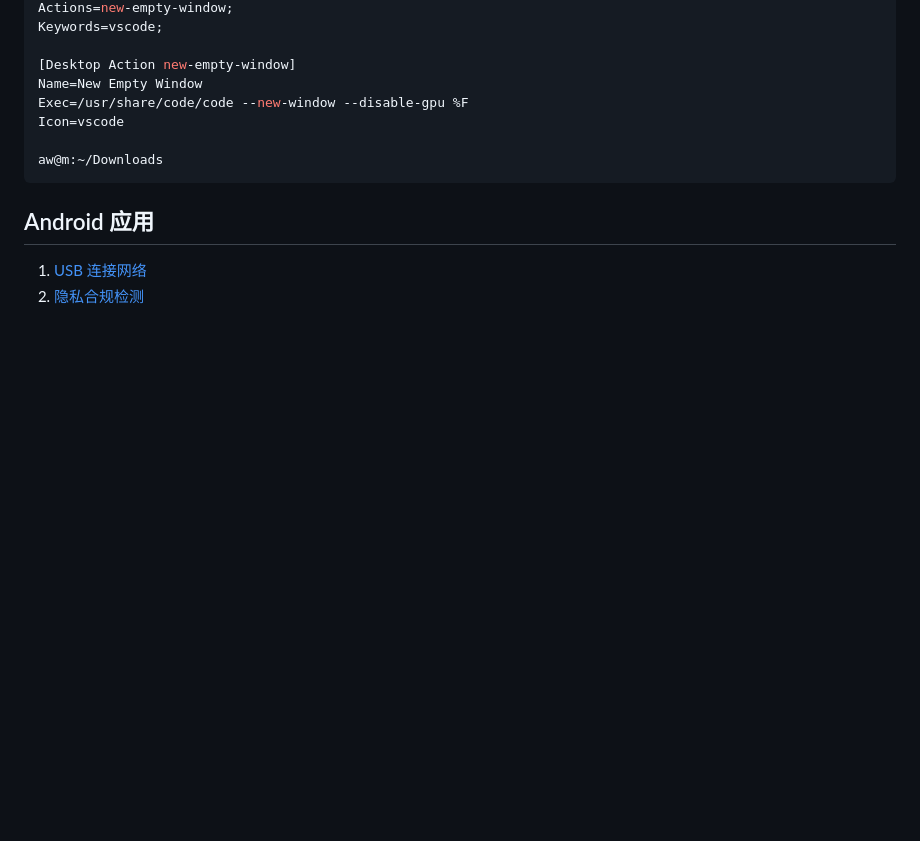
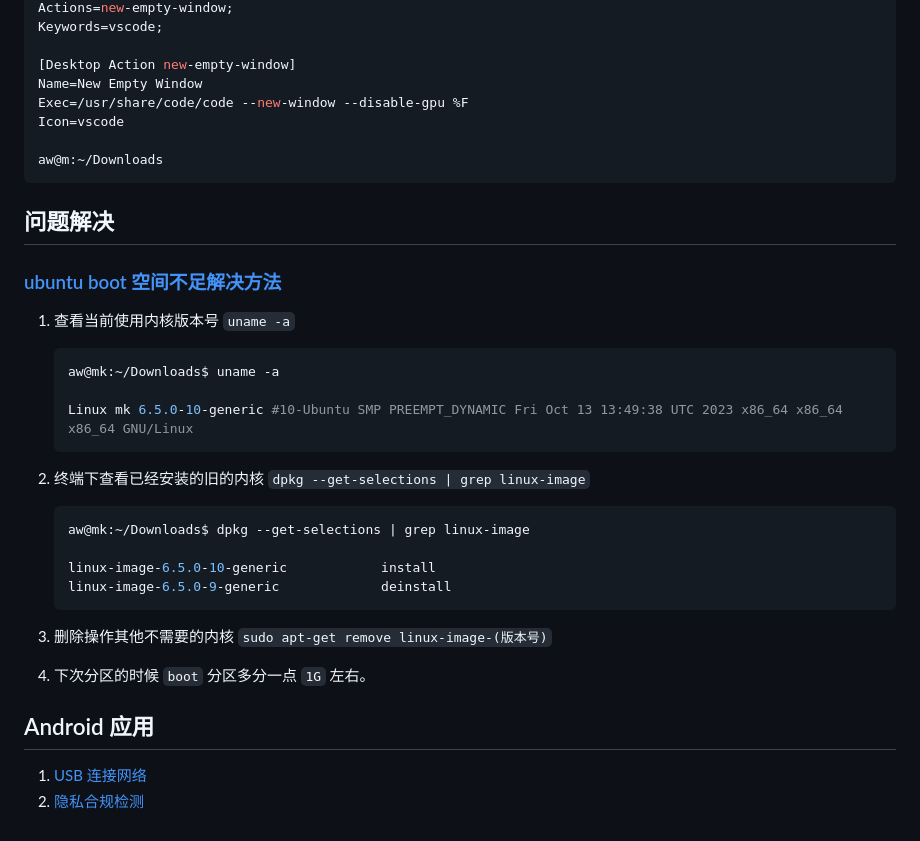
Before and after one commit to liujinlong123/UbuntuUpgrade, a Markdown page: README.md, the part around the change. GitHub-like rendering; blank space fills up the shorter version.

Commit message:
feat: ubuntu boot 空间不足解决方法

````diff
--- a/README.md
+++ b/README.md
@@ -195,6 +195,29 @@ Icon=vscode
 aw@m:~/Downloads
 ```
 
+## 问题解决
+
+### [ubuntu boot 空间不足解决方法](https://blog.csdn.net/BIT_HXZ/article/details/127305912)
+
+1. 查看当前使用内核版本号 `uname -a`
+    ```bash
+    aw@mk:~/Downloads$ uname -a
+
+    Linux mk 6.5.0-10-generic #10-Ubuntu SMP PREEMPT_DYNAMIC Fri Oct 13 13:49:38 UTC 2023 x86_64 x86_64 x86_64 GNU/Linux
+    ```
+
+2. 终端下查看已经安装的旧的内核 `dpkg --get-selections | grep linux-image`
+    ```bash
+    aw@mk:~/Downloads$ dpkg --get-selections | grep linux-image
+
+    linux-image-6.5.0-10-generic			install
+    linux-image-6.5.0-9-generic			    deinstall
+    ```
+
+3. 删除操作其他不需要的内核 `sudo apt-get remove linux-image-(版本号)`
+
+4. 下次分区的时候 `boot` 分区多分一点 `1G` 左右。
+
 ## Android 应用
 
 1. [USB 连接网络](https://github.com/Genymobile/gnirehtet)
````
